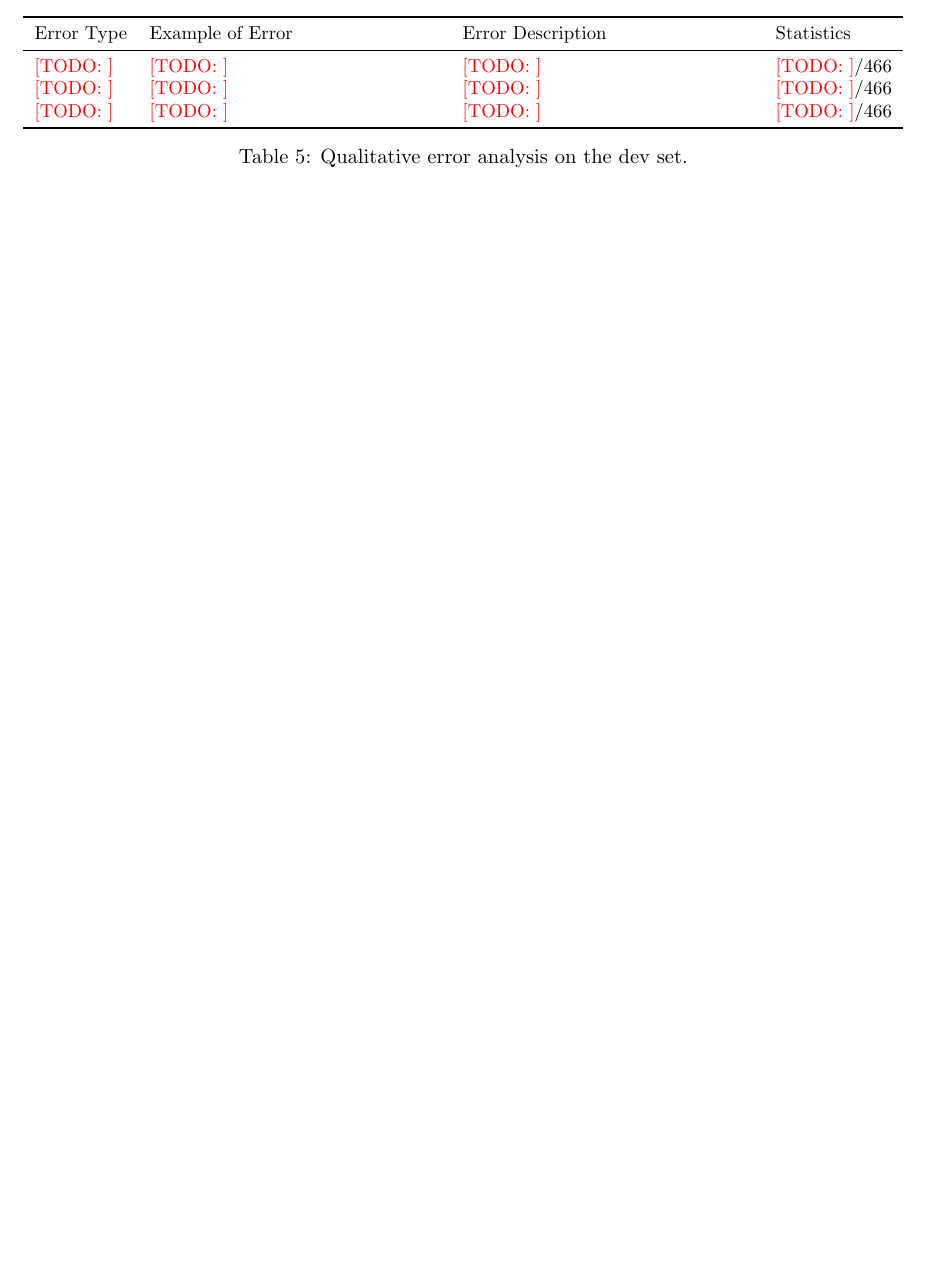
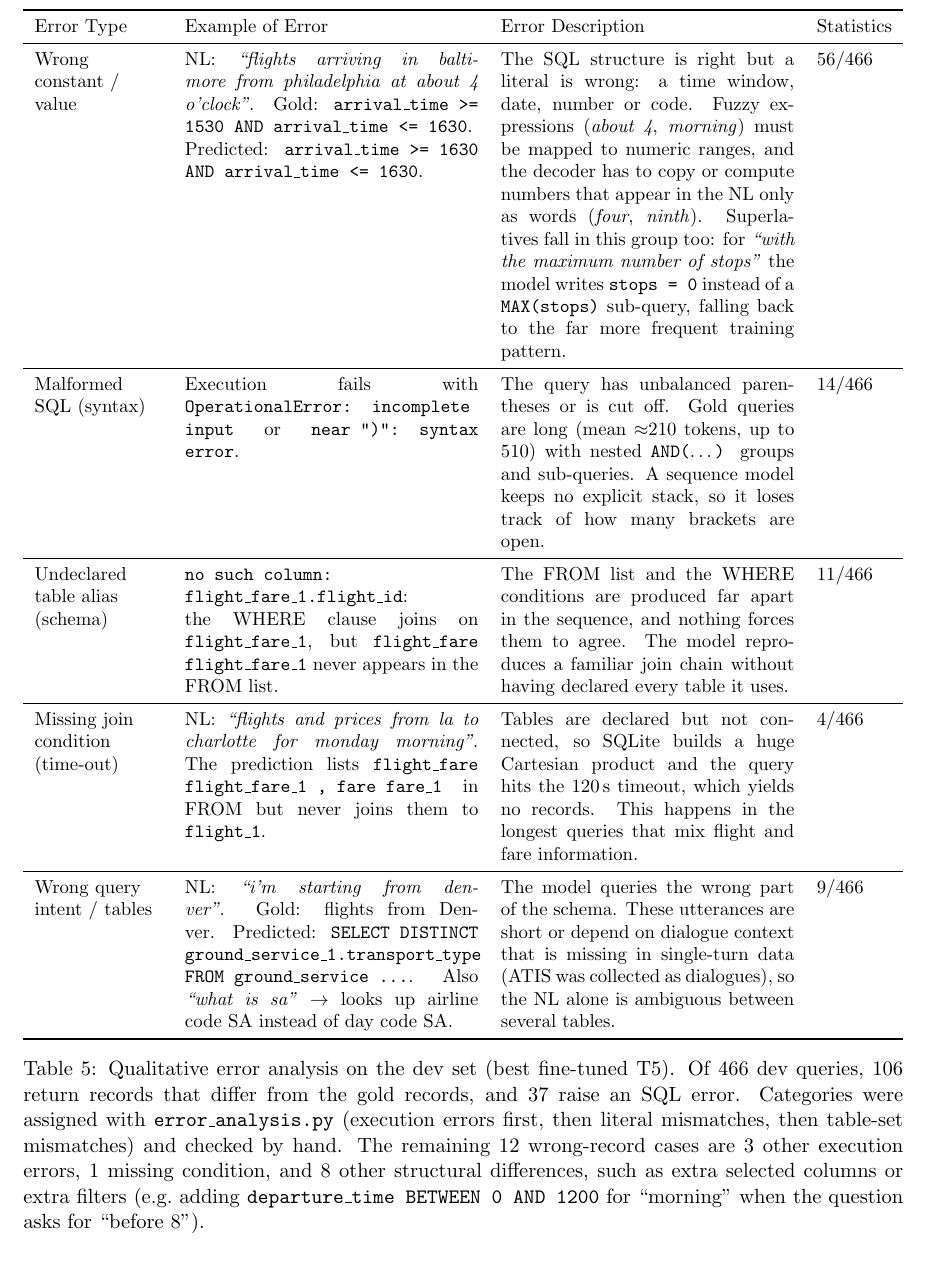
Before and after one commit to Reemostat/nyu-dsga1011-a4, a LaTeX document (report/report.tex): part of page 5 of 5 before the commit and part of page 6 of 6 after it, cut so that both start at the same text, the shorter picture padded with empty space. Compiled offline with pdfLaTeX.

Commit message:
Report: Q6 error analysis table

```diff
--- a/report/report.tex
+++ b/report/report.tex
@@ -221,16 +221,58 @@ generated queries raising an SQL error (the small F1 difference from 79.6 comes
 \begin{table}[h]
 \centering
 \small
-\begin{tabularx}{\textwidth}{lXXl}
+\begin{tabularx}{\textwidth}{>{\raggedright\arraybackslash}p{2.4cm}XXl}
 \toprule
 Error Type & Example of Error & Error Description & Statistics \\
 \midrule
-\todo{} & \todo{} & \todo{} & \todo{}/466 \\
-\todo{} & \todo{} & \todo{} & \todo{}/466 \\
-\todo{} & \todo{} & \todo{} & \todo{}/466 \\
+Wrong constant / value &
+NL: \emph{``flights arriving in baltimore from philadelphia at about 4 o'clock''}.
+Gold: \texttt{arrival\_time >= 1530 AND arrival\_time <= 1630}.
+Predicted: \texttt{arrival\_time >= 1630 AND arrival\_time <= 1630}. &
+The SQL structure is right but a literal is wrong: a time window, date, number or code. Fuzzy expressions
+(\emph{about 4}, \emph{morning}) must be mapped to numeric ranges, and the decoder has to copy or compute numbers
+that appear in the NL only as words (\emph{four}, \emph{ninth}). Superlatives fall in this group too: for
+\emph{``with the maximum number of stops''} the model writes \texttt{stops = 0} instead of a
+\texttt{MAX(stops)} sub-query, falling back to the far more frequent training pattern. &
+56/466 \\
+\midrule
+Malformed SQL (syntax) &
+Execution fails with \texttt{OperationalError: incomplete input} or \texttt{near ")": syntax error}. &
+The query has unbalanced parentheses or is cut off. Gold queries are long (mean $\approx$210 tokens, up to 510)
+with nested \texttt{AND(}\ldots\texttt{)} groups and sub-queries. A sequence model keeps no explicit stack, so it
+loses track of how many brackets are open. &
+14/466 \\
+\midrule
+Undeclared table alias (schema) &
+\texttt{no such column: flight\_fare\_1.flight\_id}: the WHERE clause joins on \texttt{flight\_fare\_1}, but
+\texttt{flight\_fare flight\_fare\_1} never appears in the FROM list. &
+The FROM list and the WHERE conditions are produced far apart in the sequence, and nothing forces them to agree.
+The model reproduces a familiar join chain without having declared every table it uses. &
+11/466 \\
+\midrule
+Missing join condition (time-out) &
+NL: \emph{``flights and prices from la to charlotte for monday morning''}. The prediction lists
+\texttt{flight\_fare flight\_fare\_1 , fare fare\_1} in FROM but never joins them to \texttt{flight\_1}. &
+Tables are declared but not connected, so SQLite builds a huge Cartesian product and the query hits the 120\,s
+timeout, which yields no records. This happens in the longest queries that mix flight and fare information. &
+4/466 \\
+\midrule
+Wrong query intent / tables &
+NL: \emph{``i'm starting from denver''}. Gold: flights from Denver. Predicted:
+\texttt{SELECT DISTINCT ground\_service\_1.transport\_type FROM ground\_service \ldots}.
+Also \emph{``what is sa''} $\to$ looks up airline code SA instead of day code SA. &
+The model queries the wrong part of the schema. These utterances are short or depend on dialogue context that is
+missing in single-turn data (ATIS was collected as dialogues), so the NL alone is ambiguous between several
+tables. &
+9/466 \\
 \bottomrule
 \end{tabularx}
-\caption{Qualitative error analysis on the dev set.}
+\caption{Qualitative error analysis on the dev set (best fine-tuned T5). Of 466 dev queries, 106 return records
+that differ from the gold records, and 37 raise an SQL error. Categories were assigned with
+\texttt{error\_analysis.py} (execution errors first, then literal mismatches, then table-set mismatches) and checked
+by hand. The remaining 12 wrong-record cases are 3 other execution errors, 1 missing condition, and 8 other
+structural differences, such as extra selected columns or extra filters (e.g.\ adding \texttt{departure\_time BETWEEN 0 AND 1200} for ``morning'' when the question asks for
+``before 8'').}
 \end{table}
 
 \subsection*{Q7. Performance evaluation}
```
